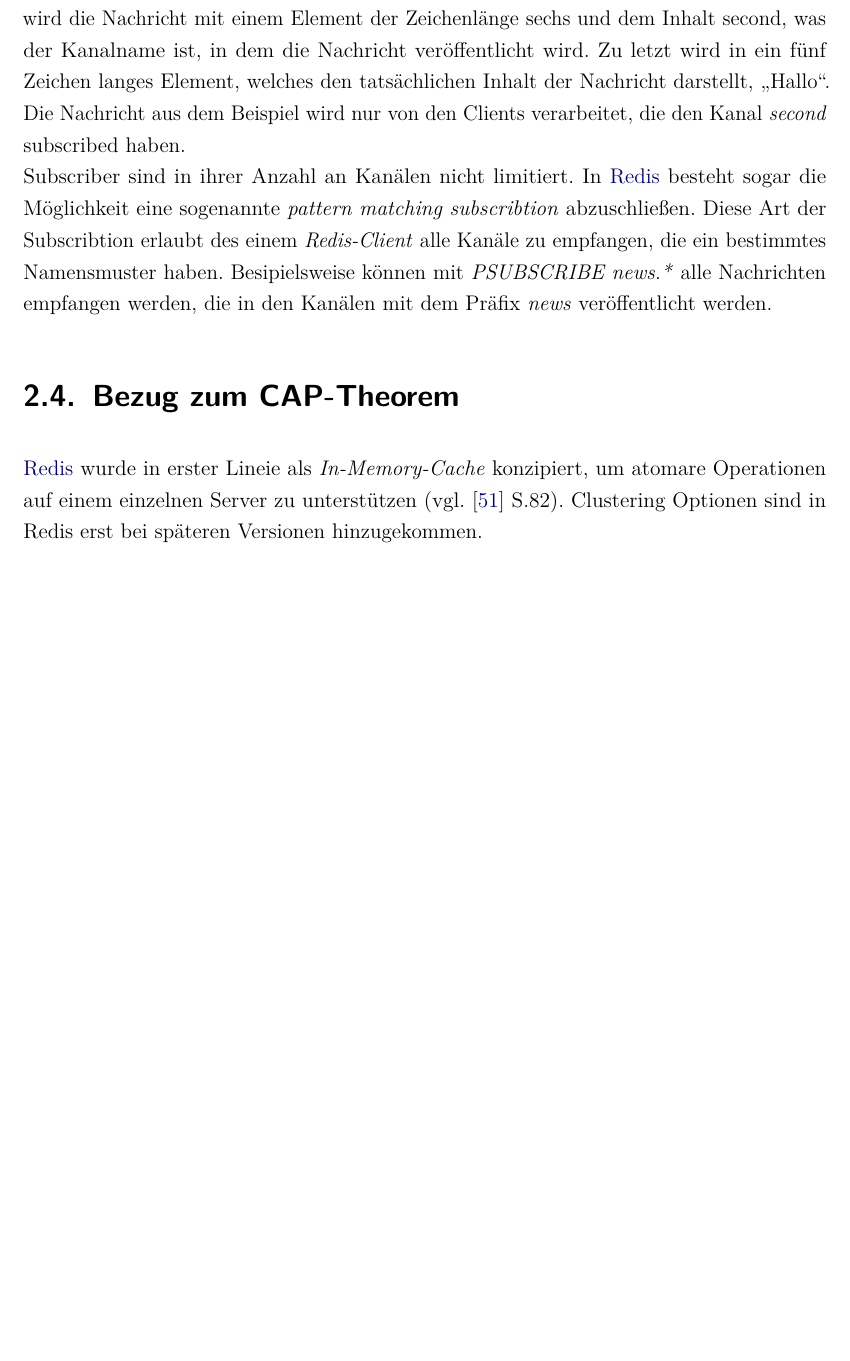
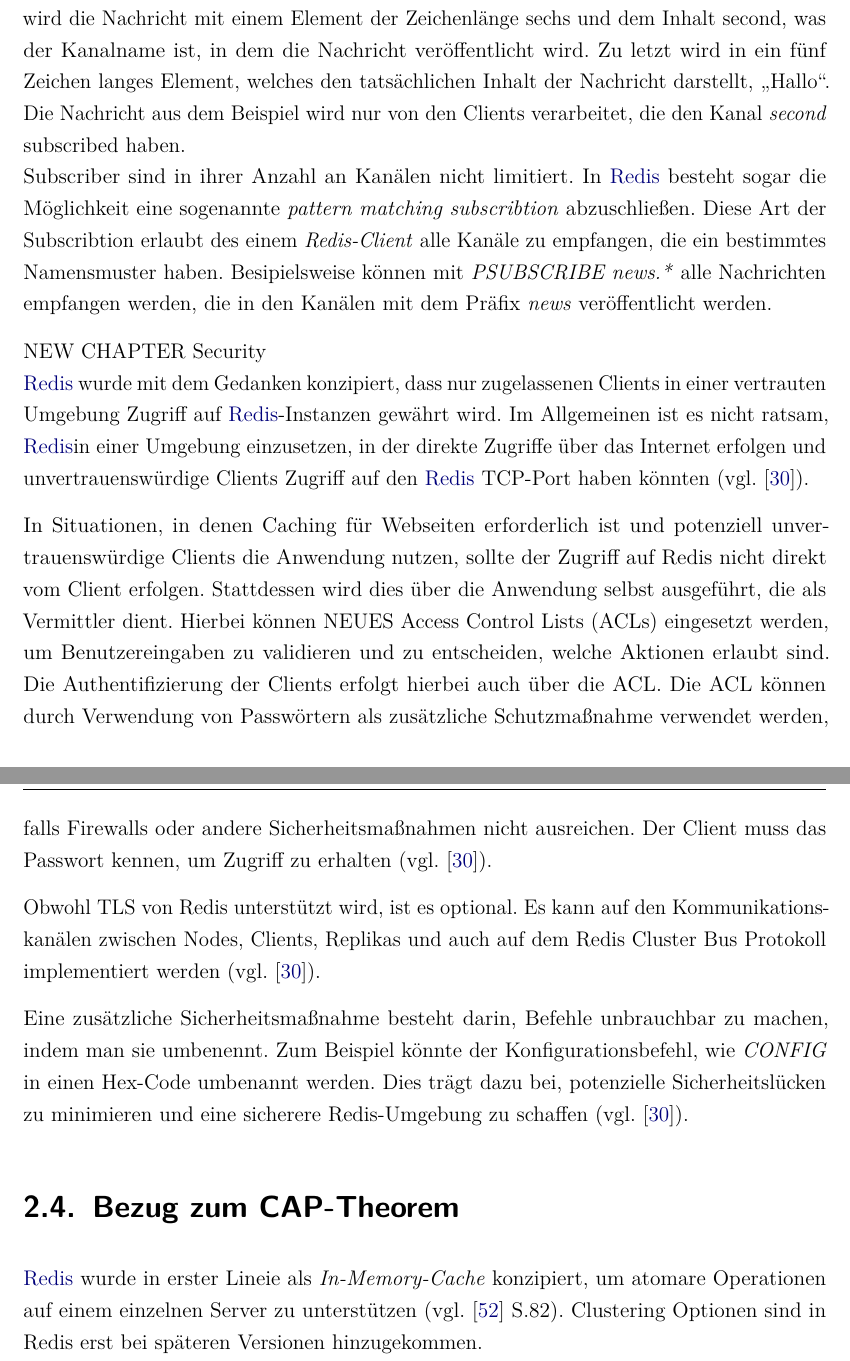
Before and after one commit to Juli-03/DB2_Redis, a LaTeX document (E-Book_Redis/dokumentation.tex, which reads E-Book_Redis/content/14.tex): part of page 20 of 38 before the commit and two parts of pages 20 and 21 of 38 after it, the two joined at a grey line, cut so that both start at the same text, the shorter picture padded with empty space. Compiled offline with pdfLaTeX.

Commit message:
security

```diff
--- a/E-Book_Redis/content/14.tex
+++ b/E-Book_Redis/content/14.tex
@@ -23,3 +23,17 @@
 Die Nachricht aus dem Beispiel wird nur von den Clients verarbeitet, die den Kanal \textit{second} subscribed haben.
 \\
 Subscriber sind in ihrer Anzahl an Kanälen nicht limitiert. In \acs{Redis} besteht sogar die Möglichkeit eine sogenannte \textit{pattern matching subscribtion} abzuschließen. Diese Art der Subscribtion erlaubt des einem \textit{Redis-Client} alle Kanäle zu empfangen, die ein bestimmtes Namensmuster haben. Besipielsweise können mit \textit{PSUBSCRIBE news.*} alle Nachrichten empfangen werden, die in den Kanälen mit dem Präfix \textit{news} veröffentlicht werden.
+
+
+NEW CHAPTER Security
+\\
+\acs{Redis} wurde mit dem Gedanken konzipiert, dass nur zugelassenen Clients in einer vertrauten Umgebung  Zugriff auf \acs{Redis}-Instanzen gewährt wird.
+Im Allgemeinen ist es nicht ratsam, \acs{Redis}in einer Umgebung einzusetzen, in der direkte Zugriffe über das Internet erfolgen und unvertrauenswürdige Clients Zugriff auf den \acs{Redis} TCP-Port haben könnten (vgl. \cite{Redis-Security}).
+
+In Situationen, in denen Caching für Webseiten erforderlich ist und potenziell unvertrauenswürdige Clients die Anwendung nutzen, sollte der Zugriff auf Redis nicht direkt vom Client erfolgen. Stattdessen wird dies über die Anwendung selbst ausgeführt, die als Vermittler dient.
+Hierbei können NEUES Access Control Lists (ACLs) eingesetzt werden, um Benutzereingaben zu validieren und zu entscheiden, welche Aktionen erlaubt sind. Die Authentifizierung der Clients erfolgt hierbei auch über die ACL.
+Die ACL können durch Verwendung von Passwörtern als zusätzliche Schutzmaßnahme verwendet werden, falls Firewalls oder andere Sicherheitsmaßnahmen nicht ausreichen. Der Client muss das Passwort kennen, um Zugriff zu erhalten (vgl. \cite{Redis-Security}).
+
+Obwohl TLS von Redis unterstützt wird, ist es optional. Es kann auf den Kommunikationskanälen zwischen Nodes, Clients, Replikas und auch auf dem Redis Cluster Bus Protokoll implementiert werden (vgl. \cite{Redis-Security}).
+
+Eine zusätzliche Sicherheitsmaßnahme besteht darin, Befehle unbrauchbar zu machen, indem man sie umbenennt. Zum Beispiel könnte der Konfigurationsbefehl, wie \textit{CONFIG} in einen Hex-Code umbenannt werden. Dies trägt dazu bei, potenzielle Sicherheitslücken zu minimieren und eine sicherere Redis-Umgebung zu schaffen (vgl. \cite{Redis-Security}).
```
Also changed, not shown: E-Book_Redis/bibliographie.bib (+6 -0 lines), E-Book_Redis/dokumentation.gls, 5 other files.
